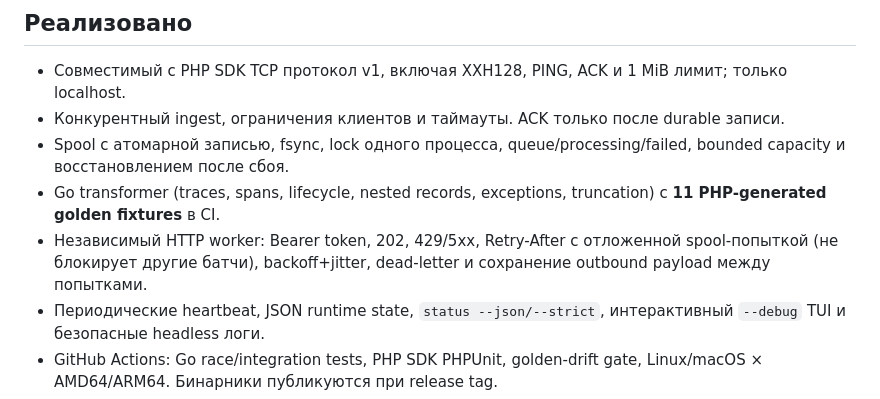
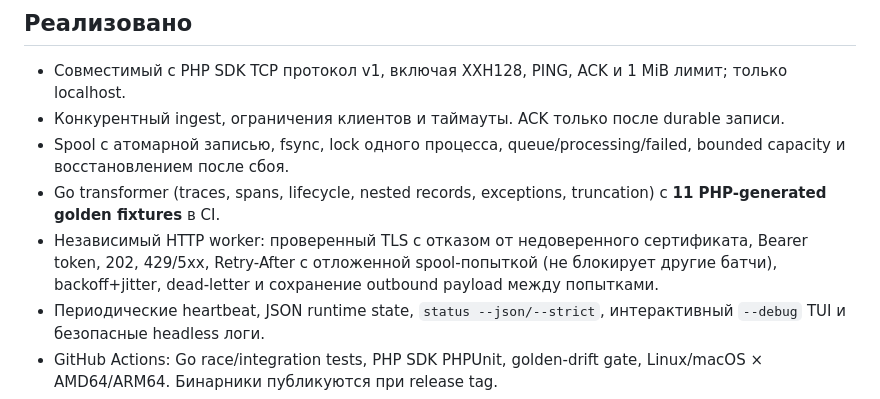
Before and after one commit to pepperfm/dozor-agent, a Markdown page: runtime/go/README.md, the part around the change. Rendered like a GitHub page.

Commit message:
docs(shipping): document TLS validation and recheck formatted Go tree

```diff
--- a/runtime/go/README.md
+++ b/runtime/go/README.md
@@ -8,7 +8,7 @@
 - Конкурентный ingest, ограничения клиентов и таймауты. ACK только после durable записи.
 - Spool с атомарной записью, fsync, lock одного процесса, queue/processing/failed, bounded capacity и восстановлением после сбоя.
 - Go transformer (traces, spans, lifecycle, nested records, exceptions, truncation) с **11 PHP-generated golden fixtures** в CI.
-- Независимый HTTP worker: Bearer token, 202, 429/5xx, Retry-After с отложенной spool-попыткой (не блокирует другие батчи), backoff+jitter, dead-letter и сохранение outbound payload между попытками.
+- Независимый HTTP worker: проверенный TLS с отказом от недоверенного сертификата, Bearer token, 202, 429/5xx, Retry-After с отложенной spool-попыткой (не блокирует другие батчи), backoff+jitter, dead-letter и сохранение outbound payload между попытками.
 - Периодические heartbeat, JSON runtime state, `status --json/--strict`, интерактивный `--debug` TUI и безопасные headless логи.
 - GitHub Actions: Go race/integration tests, PHP SDK PHPUnit, golden-drift gate, Linux/macOS × AMD64/ARM64. Бинарники публикуются при release tag.
 - systemd unit, установщик с SHA256, инструкции для Sail.
```
